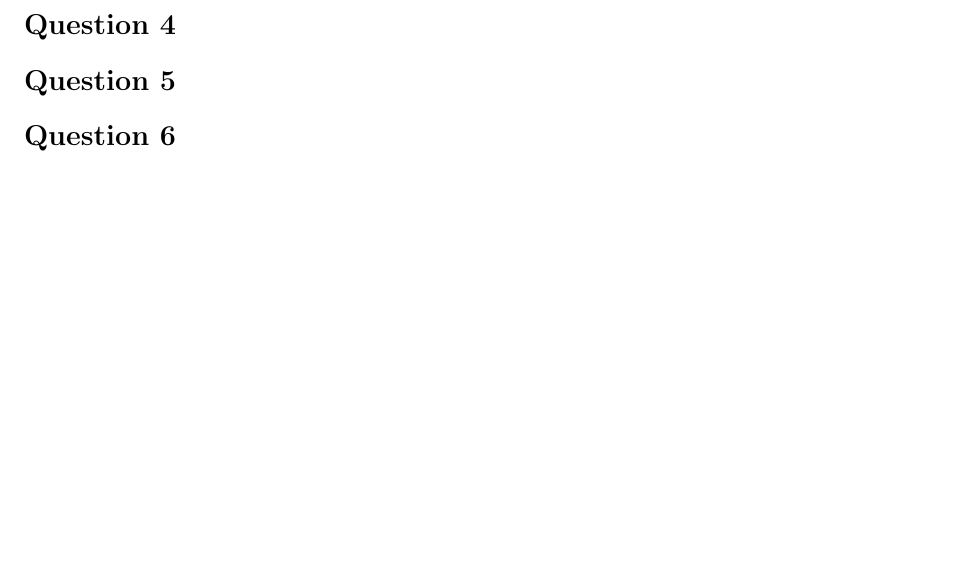
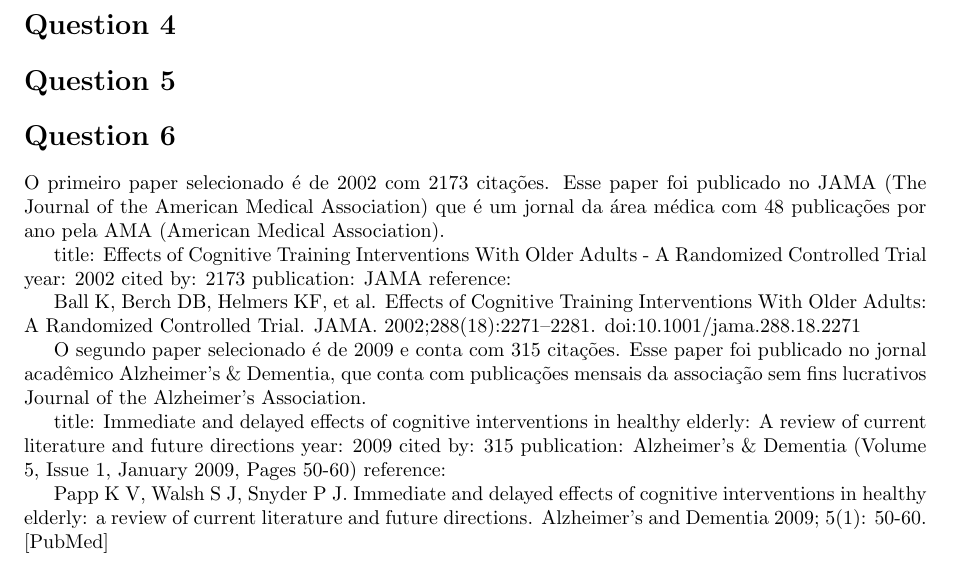
Before and after one commit to ito-rafael/IA353A-NeuralNetworks-1s2020, a LaTeX document (EC1/latex/ec1.tex): part of page 4 of 4, cut so that both start at the same text, the shorter picture padded with empty space. Compiled offline with pdfLaTeX.

Commit message:
[ec1] Q6 paper references added

```diff
--- a/EC1/latex/ec1.tex
+++ b/EC1/latex/ec1.tex
@@ -137,4 +137,28 @@
 \section*{Question 6}
 %=================================================
 
+O primeiro paper selecionado é de 2002 com 2173 citações. Esse paper foi publicado no JAMA (The Journal of the American Medical Association) que é um jornal da área médica com 48 publicações por ano pela AMA (American Medical Association).
+
+title: Effects of Cognitive Training Interventions With Older Adults - A Randomized Controlled Trial
+year: 2002
+cited by: 2173
+publication: JAMA
+reference:
+
+Ball K, Berch DB, Helmers KF, et al. Effects of Cognitive Training Interventions With Older Adults: A Randomized Controlled Trial. JAMA. 2002;288(18):2271–2281. doi:10.1001/jama.288.18.2271
+
+%-----------
+
+O segundo paper selecionado é de 2009 e conta com 315 citações. Esse paper foi publicado no jornal acadêmico Alzheimer's \& Dementia, que conta com publicações mensais da associação sem fins lucrativos Journal of the Alzheimer's Association.
+
+title: Immediate and delayed effects of cognitive interventions in healthy elderly: A review of current literature and future directions
+year: 2009
+cited by: 315
+publication: Alzheimer's \& Dementia (Volume 5, Issue 1, January 2009, Pages 50-60)
+reference:
+
+Papp K V, Walsh S J, Snyder P J. Immediate and delayed effects of cognitive interventions in healthy elderly: a review of current literature and future directions. Alzheimer's and Dementia 2009; 5(1): 50-60. [PubMed]
+
+%=================================================
+
 \end{document}
```
Also changed, not shown: EC1/latex/ec1.pdf, 3 other files.
